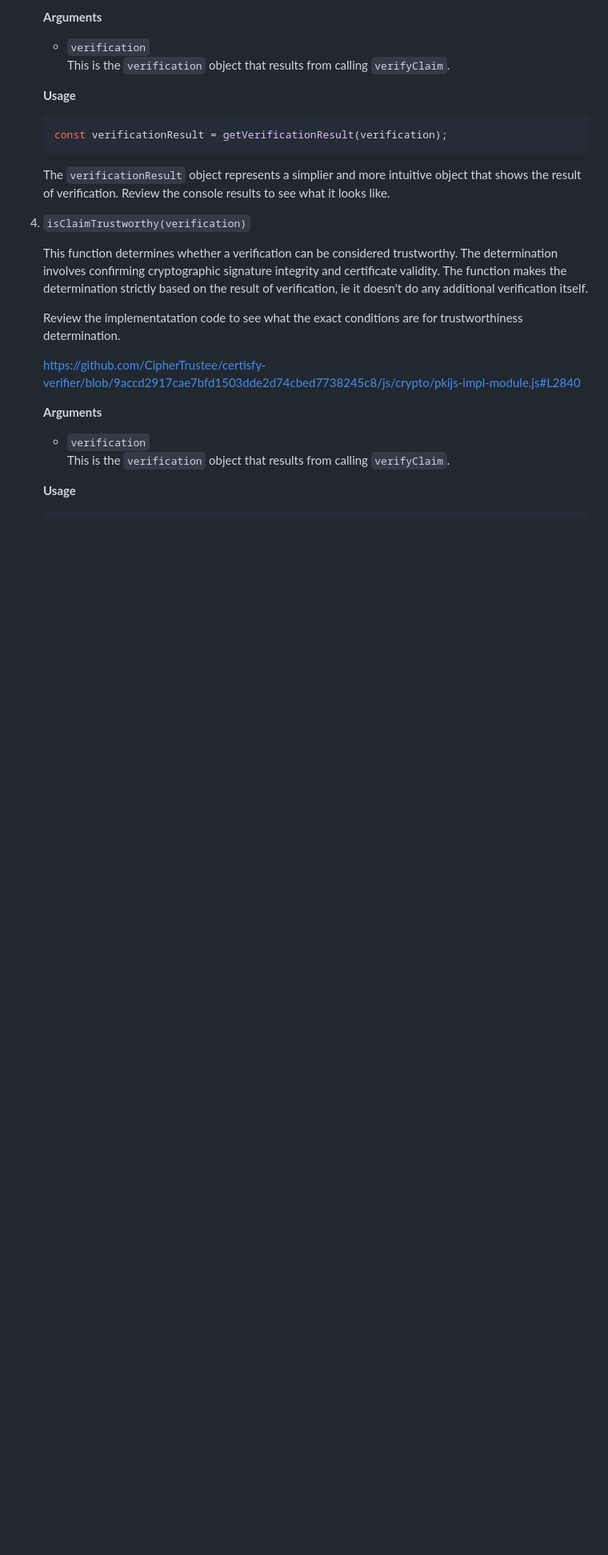
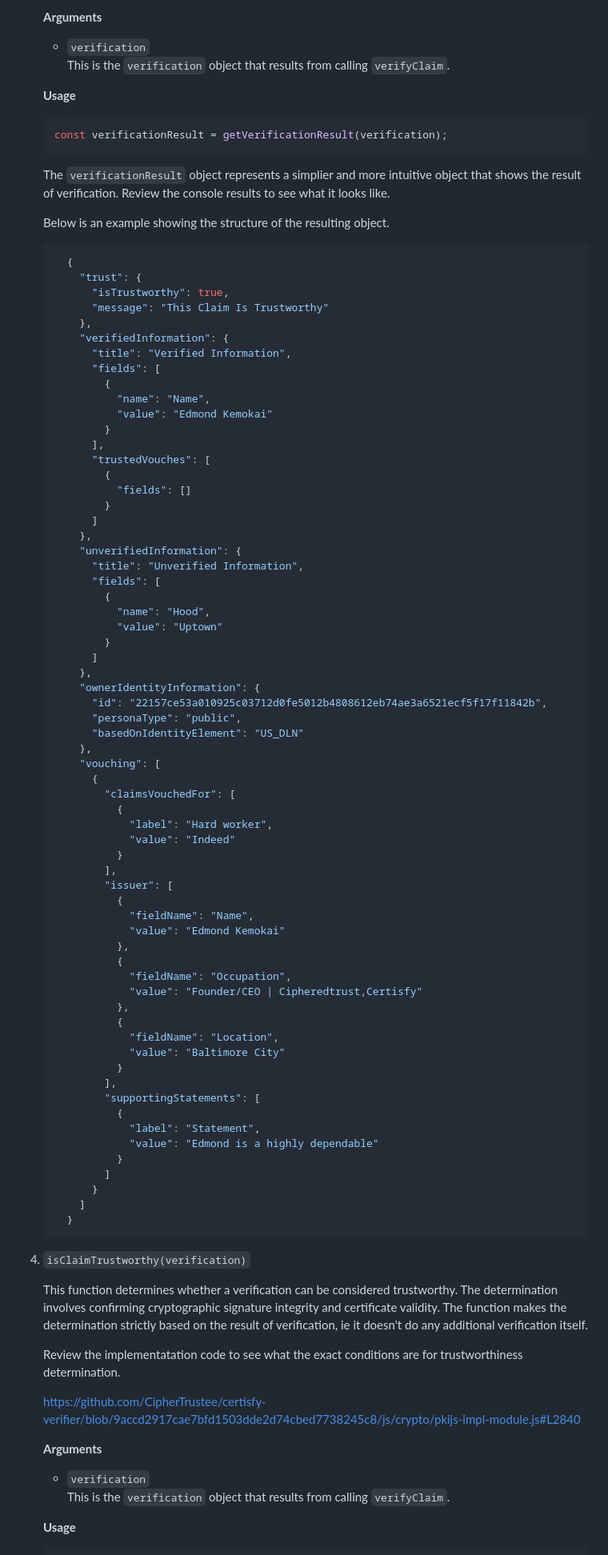
Before and after one commit to CipherTrustee/certisfy-verifier, a Markdown page: README.md, the part around the change. Shown at 80% size. Drawn GitHub-style; blank space fills up the shorter version.

````diff
--- a/README.md
+++ b/README.md
@@ -119,6 +119,75 @@ The verifier exposes the following API functions to faciliate claim verification
     The `verificationResult` object represents a simplier and more intuitive object that shows the result of verification.
     Review the console results to see what it looks like.
 
+    Below is an example showing the structure of the resulting object.
+
+    ```json
+      {
+        "trust": {
+          "isTrustworthy": true,
+          "message": "This Claim Is Trustworthy"
+        },
+        "verifiedInformation": {
+          "title": "Verified Information",
+          "fields": [
+            {
+              "name": "Name",
+              "value": "Edmond Kemokai"
+            }
+          ],
+          "trustedVouches": [
+            {
+              "fields": []
+            }
+          ]
+        },
+        "unverifiedInformation": {
+          "title": "Unverified Information",
+          "fields": [
+            {
+              "name": "Hood",
+              "value": "Uptown"
+            }
+          ]
+        },
+        "ownerIdentityInformation": {
+          "id": "22157ce53a010925c03712d0fe5012b4808612eb74ae3a6521ecf5f17f11842b",
+          "personaType": "public",
+          "basedOnIdentityElement": "US_DLN"
+        },
+        "vouching": [
+          {
+            "claimsVouchedFor": [
+              {
+                "label": "Hard worker",
+                "value": "Indeed"
+              }
+            ],
+            "issuer": [
+              {
+                "fieldName": "Name",
+                "value": "Edmond Kemokai"
+              },
+              {
+                "fieldName": "Occupation",
+                "value": "Founder/CEO | Cipheredtrust,Certisfy"
+              },
+              {
+                "fieldName": "Location",
+                "value": "Baltimore City"
+              }
+            ],
+            "supportingStatements": [
+              {
+                "label": "Statement",
+                "value": "Edmond is a highly dependable"
+              }
+            ]
+          }
+        ]
+      }
+    ```
+
 4. `isClaimTrustworthy(verification)`
 
     This function determines whether a verification can be considered trustworthy. The determination involves
````
